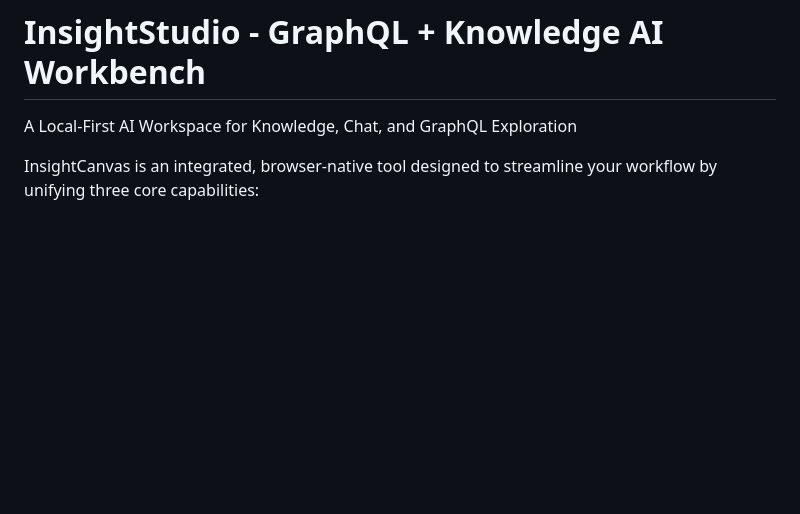
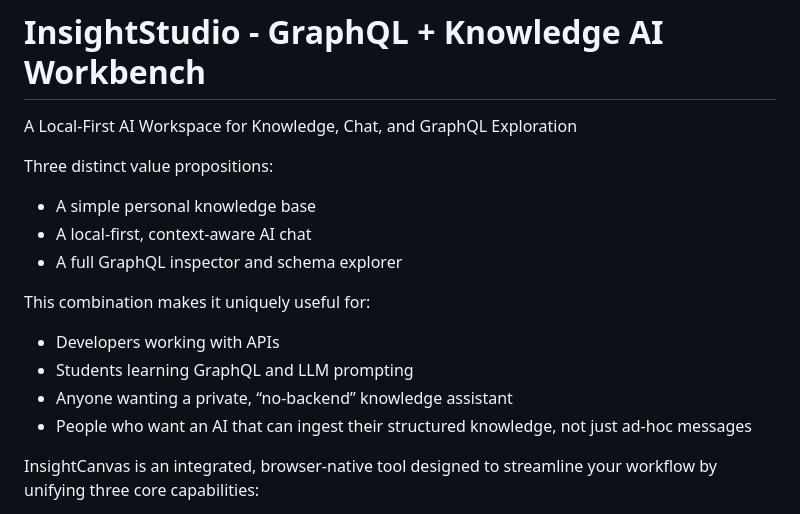
Before and after one commit to benneberg/graphql-llms, a Markdown page: README.md, the part around the change. GitHub-like rendering; blank space fills up the shorter version.

Commit message:
Expand README with value propositions and use cases
Added value propositions and target audience for InsightStudio.

```diff
--- a/README.md
+++ b/README.md
@@ -1,5 +1,16 @@
 # InsightStudio - GraphQL + Knowledge AI Workbench
 A Local-First AI Workspace for Knowledge, Chat, and GraphQL Exploration
+
+Three distinct value propositions:
+- A simple personal knowledge base
+- A local-first, context-aware AI chat
+- A full GraphQL inspector and schema explorer
+
+This combination makes it uniquely useful for:
+- Developers working with APIs
+- Students learning GraphQL and LLM prompting
+- Anyone wanting a private, “no-backend” knowledge assistant
+- People who want an AI that can ingest their structured knowledge, not just ad-hoc messages
 
 InsightCanvas is an integrated, browser-native tool designed to streamline your workflow by unifying three core capabilities:
 
```
